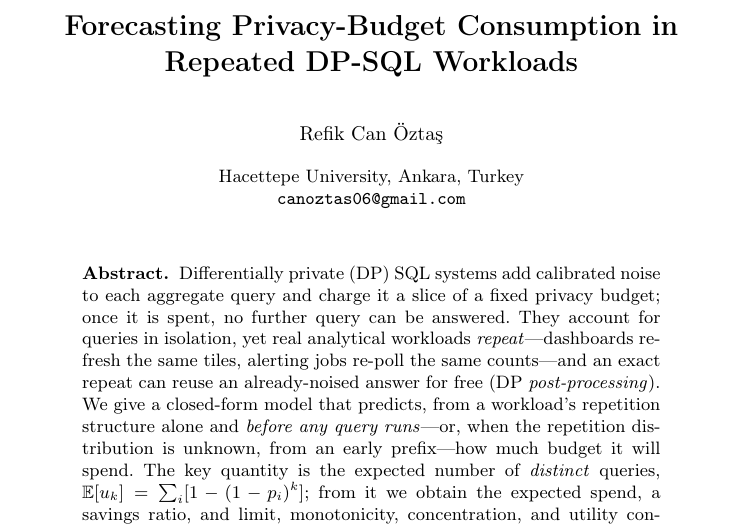
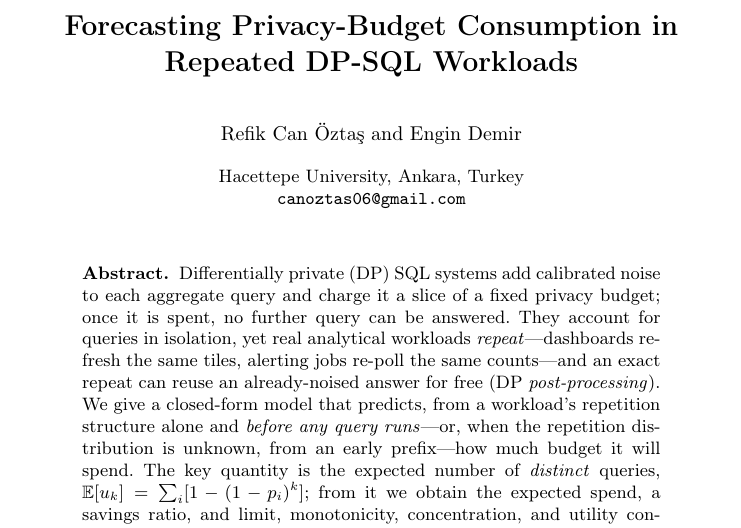
Before and after one commit to canoztas/cmp653-project, a LaTeX paper (report/dpm2026-short/short_paper.tex): part of page 1 of 8, cut so that both start at the same text. Compiled offline with pdfLaTeX.

Commit message:
Add Engin Demir as co-author on the DPM short paper

```diff
--- a/report/dpm2026-short/short_paper.tex
+++ b/report/dpm2026-short/short_paper.tex
@@ -18,8 +18,8 @@
 \title{Forecasting Privacy-Budget Consumption in\\ Repeated DP-SQL Workloads}
 \titlerunning{Forecasting Privacy-Budget Consumption in Repeated DP-SQL Workloads}
 
-\author{Refik Can \"Ozta\c{s}}
-\authorrunning{R.\,C.\ \"Ozta\c{s}}
+\author{Refik Can \"Ozta\c{s} \and Engin Demir}
+\authorrunning{R.\,C.\ \"Ozta\c{s} and E.\ Demir}
 \institute{Hacettepe University, Ankara, Turkey\\
 \email{canoztas06@gmail.com}}
 
```
Also changed, not shown: report/short_paper.tex (+2 -2 lines), report/dpm2026-short/short_paper.pdf, report/short_paper.pdf.
